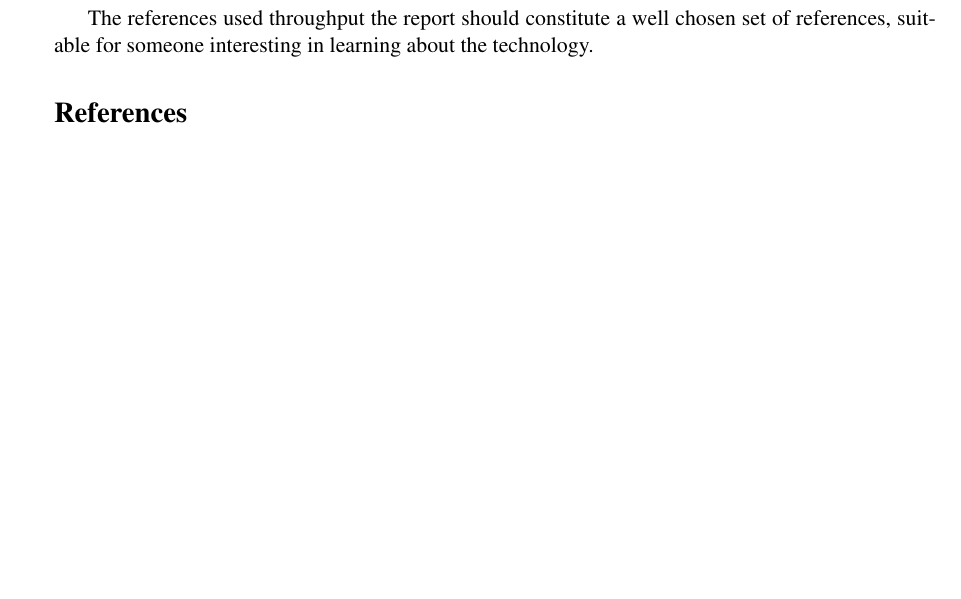
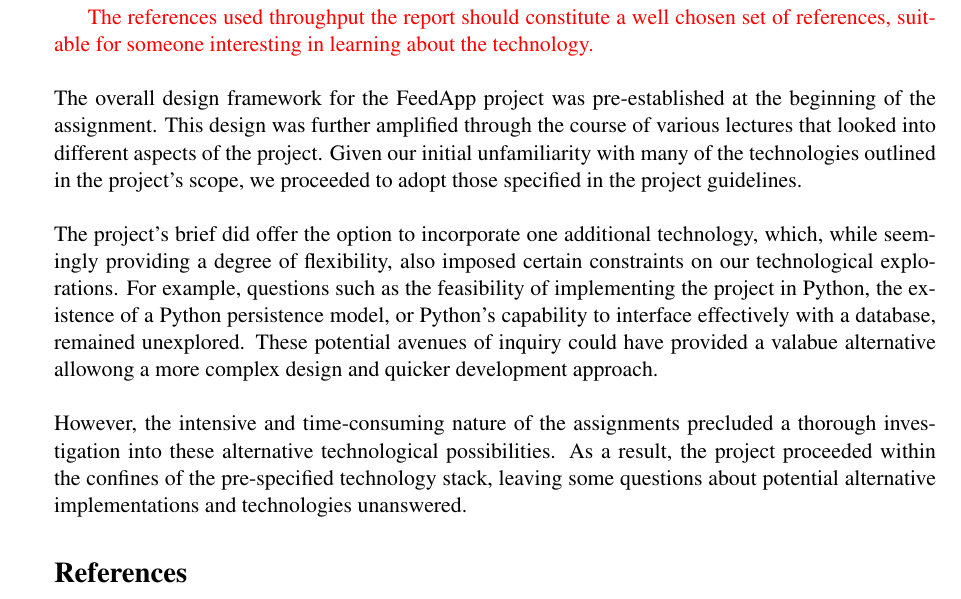
Before and after one commit to vercel97/dat250-projectreport, a LaTeX paper (report.tex, which reads sections/conclusion.tex): part of page 10 of 10 before the commit and part of page 11 of 11 after it, cut so that both start at the same text, the shorter picture padded with empty space. Compiled offline with pdfLaTeX.

Commit message:
conclusion

```diff
--- a/sections/conclusion.tex
+++ b/sections/conclusion.tex
@@ -5,4 +5,10 @@ learning curve, and quality of the documentation.
 
-The references used throughput the report should constitute a well
-chosen set of references, suitable for someone interesting in learning
-about the technology.
+\textcolor{red}{The references used throughput the report should constitute a well chosen set of references, suitable for someone interesting in learning about the technology.}\\
+
+
+
+\noindent The overall design framework for the FeedApp project was pre-established at the beginning of the assignment. This design was further amplified through the course of various lectures that looked into different aspects of the project.  Given our initial unfamiliarity with many of the technologies outlined in the project's scope, we proceeded to adopt those specified in the project guidelines.\\
+
+\noindent The project's brief did offer the option to incorporate one additional technology, which, while seemingly providing a degree of flexibility, also imposed certain constraints on our technological explorations. For example, questions such as the feasibility of implementing the project in Python, the existence of a Python persistence model, or Python's capability to interface effectively with a database, remained unexplored. These potential avenues of inquiry could have provided a valabue alternative allowong a more complex design and quicker development approach.\\
+
+\noindent However, the intensive and time-consuming nature of the assignments precluded a thorough investigation into these alternative technological possibilities. As a result, the project proceeded within the confines of the pre-specified technology stack, leaving some questions about potential alternative implementations and technologies unanswered.
```
Also changed, not shown: sections/conclusion.tex (4 more changed lines).
